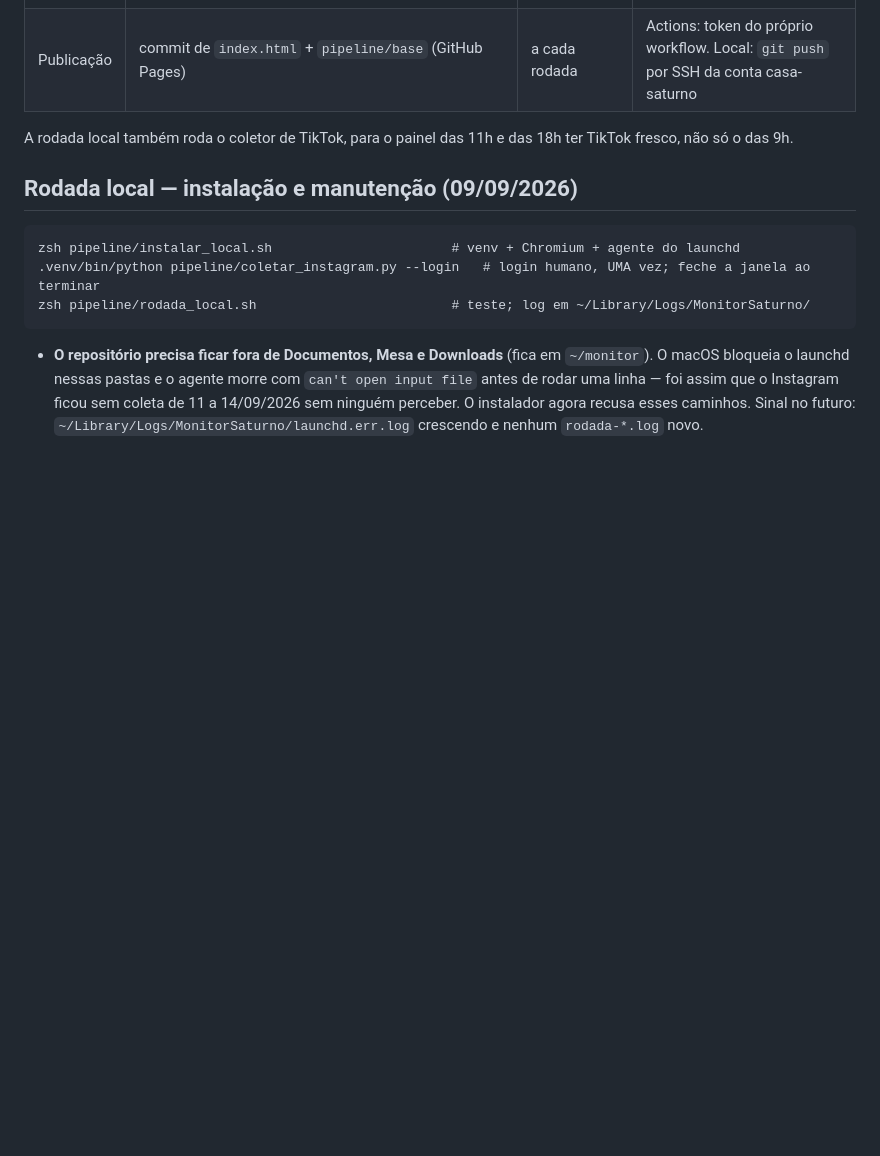
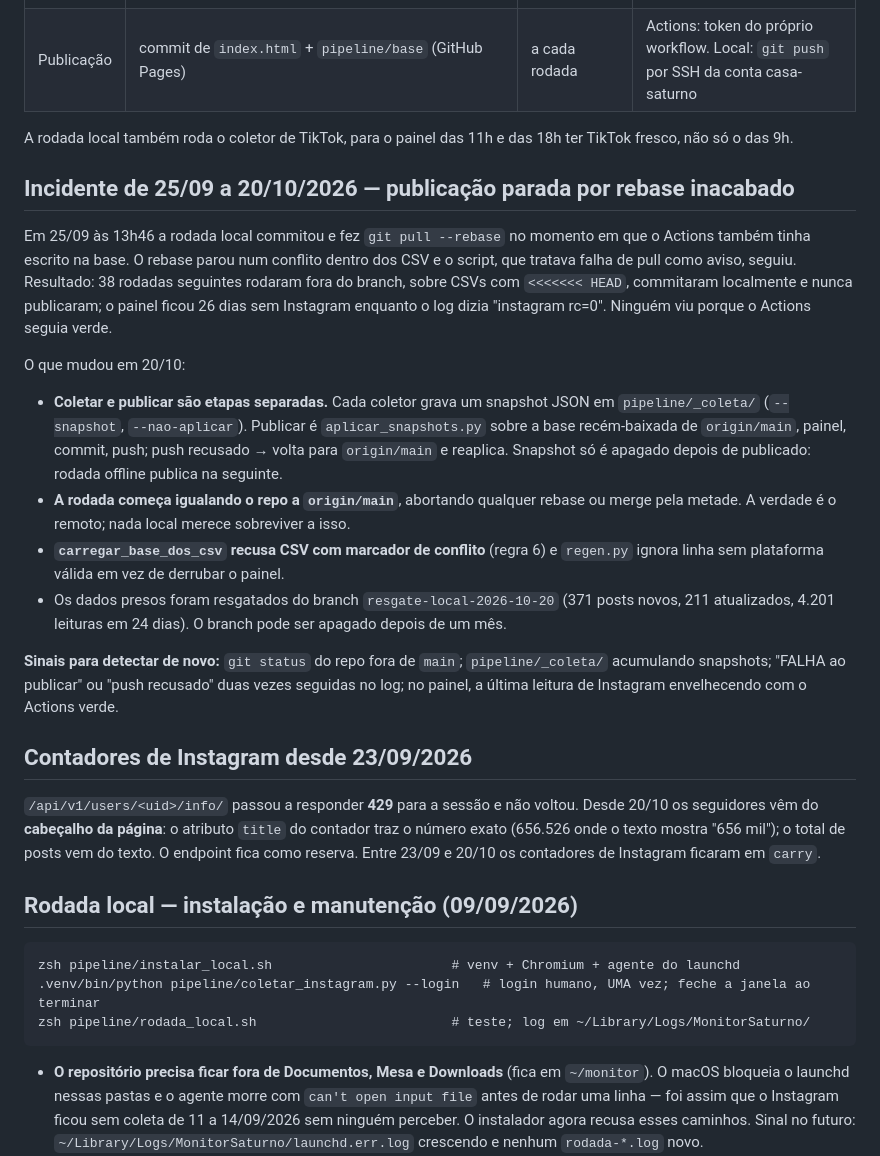
Before and after one commit to casa-saturno/monitor, a Markdown page: pipeline/OPERACAO.md, the part around the change. Drawn GitHub-style; blank space fills up the shorter version.

```diff
--- a/pipeline/OPERACAO.md
+++ b/pipeline/OPERACAO.md
@@ -13,6 +13,42 @@ Quem faz o quê, o que já quebrou e como voltar atrás. Atualizado em 09/09/202
 
 A rodada local também roda o coletor de TikTok, para o painel das 11h e das 18h
 ter TikTok fresco, não só o das 9h.
+
+## Incidente de 25/09 a 20/10/2026 — publicação parada por rebase inacabado
+
+Em 25/09 às 13h46 a rodada local commitou e fez `git pull --rebase` no momento em
+que o Actions também tinha escrito na base. O rebase parou num conflito dentro dos
+CSV e o script, que tratava falha de pull como aviso, seguiu. Resultado: 38 rodadas
+seguintes rodaram fora do branch, sobre CSVs com `<<<<<<< HEAD`, commitaram
+localmente e nunca publicaram; o painel ficou 26 dias sem Instagram enquanto o
+log dizia "instagram rc=0". Ninguém viu porque o Actions seguia verde.
+
+O que mudou em 20/10:
+- **Coletar e publicar são etapas separadas.** Cada coletor grava um snapshot JSON
+  em `pipeline/_coleta/` (`--snapshot`, `--nao-aplicar`). Publicar é
+  `aplicar_snapshots.py` sobre a base recém-baixada de `origin/main`, painel,
+  commit, push; push recusado → volta para `origin/main` e reaplica. Snapshot só
+  é apagado depois de publicado: rodada offline publica na seguinte.
+- **A rodada começa igualando o repo a `origin/main`**, abortando qualquer rebase
+  ou merge pela metade. A verdade é o remoto; nada local merece sobreviver a isso.
+- **`carregar_base_dos_csv` recusa CSV com marcador de conflito** (regra 6) e
+  `regen.py` ignora linha sem plataforma válida em vez de derrubar o painel.
+- Os dados presos foram resgatados do branch `resgate-local-2026-10-20`
+  (371 posts novos, 211 atualizados, 4.201 leituras em 24 dias). O branch pode ser
+  apagado depois de um mês.
+
+**Sinais para detectar de novo:** `git status` do repo fora de `main`;
+`pipeline/_coleta/` acumulando snapshots; "FALHA ao publicar" ou "push recusado"
+duas vezes seguidas no log; no painel, a última leitura de Instagram envelhecendo
+com o Actions verde.
+
+## Contadores de Instagram desde 23/09/2026
+
+`/api/v1/users/<uid>/info/` passou a responder **429** para a sessão e não voltou.
+Desde 20/10 os seguidores vêm do **cabeçalho da página**: o atributo `title` do
+contador traz o número exato (656.526 onde o texto mostra "656 mil"); o total de
+posts vem do texto. O endpoint fica como reserva. Entre 23/09 e 20/10 os
+contadores de Instagram ficaram em `carry`.
 
 ## Rodada local — instalação e manutenção (09/09/2026)
 
```
Also changed, not shown: pipeline/README.md (+2 -1 lines).
